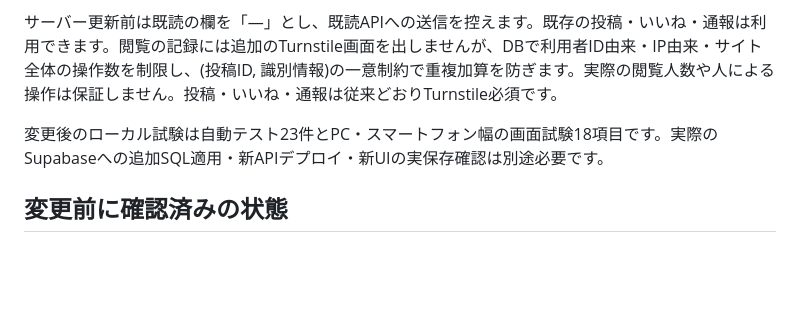
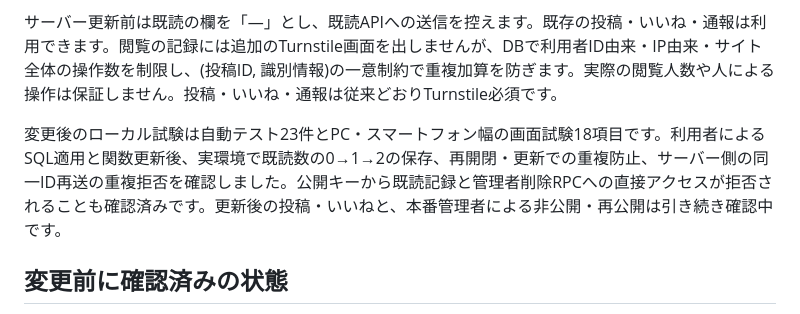
Before and after one commit to koukano/good-thing, a Markdown page: README.md, the part around the change. GitHub-like rendering; blank space fills up the shorter version.

```diff
--- a/README.md
+++ b/README.md
@@ -19,7 +19,7 @@ URL・リポジトリ名・Supabaseプロジェクト・API名・ブラウザー
 
 サーバー更新前は既読の欄を「—」とし、既読APIへの送信を控えます。既存の投稿・いいね・通報は利用できます。閲覧の記録には追加のTurnstile画面を出しませんが、DBで利用者ID由来・IP由来・サイト全体の操作数を制限し、(投稿ID, 識別情報)の一意制約で重複加算を防ぎます。実際の閲覧人数や人による操作は保証しません。投稿・いいね・通報は従来どおりTurnstile必須です。
 
-変更後のローカル試験は自動テスト23件とPC・スマートフォン幅の画面試験18項目です。実際のSupabaseへの追加SQL適用・新APIデプロイ・新UIの実保存確認は別途必要です。
+変更後のローカル試験は自動テスト23件とPC・スマートフォン幅の画面試験18項目です。利用者によるSQL適用と関数更新後、実環境で既読数の0→1→2の保存、再開閉・更新での重複防止、サーバー側の同一ID再送の重複拒否を確認しました。公開キーから既読記録と管理者削除RPCへの直接アクセスが拒否されることも確認済みです。更新後の投稿・いいねと、本番管理者による非公開・再公開は引き続き確認中です。
 
 ## 変更前に確認済みの状態
 
```
Also changed, not shown: TEST-RESULTS.md (+9 -0 lines).
